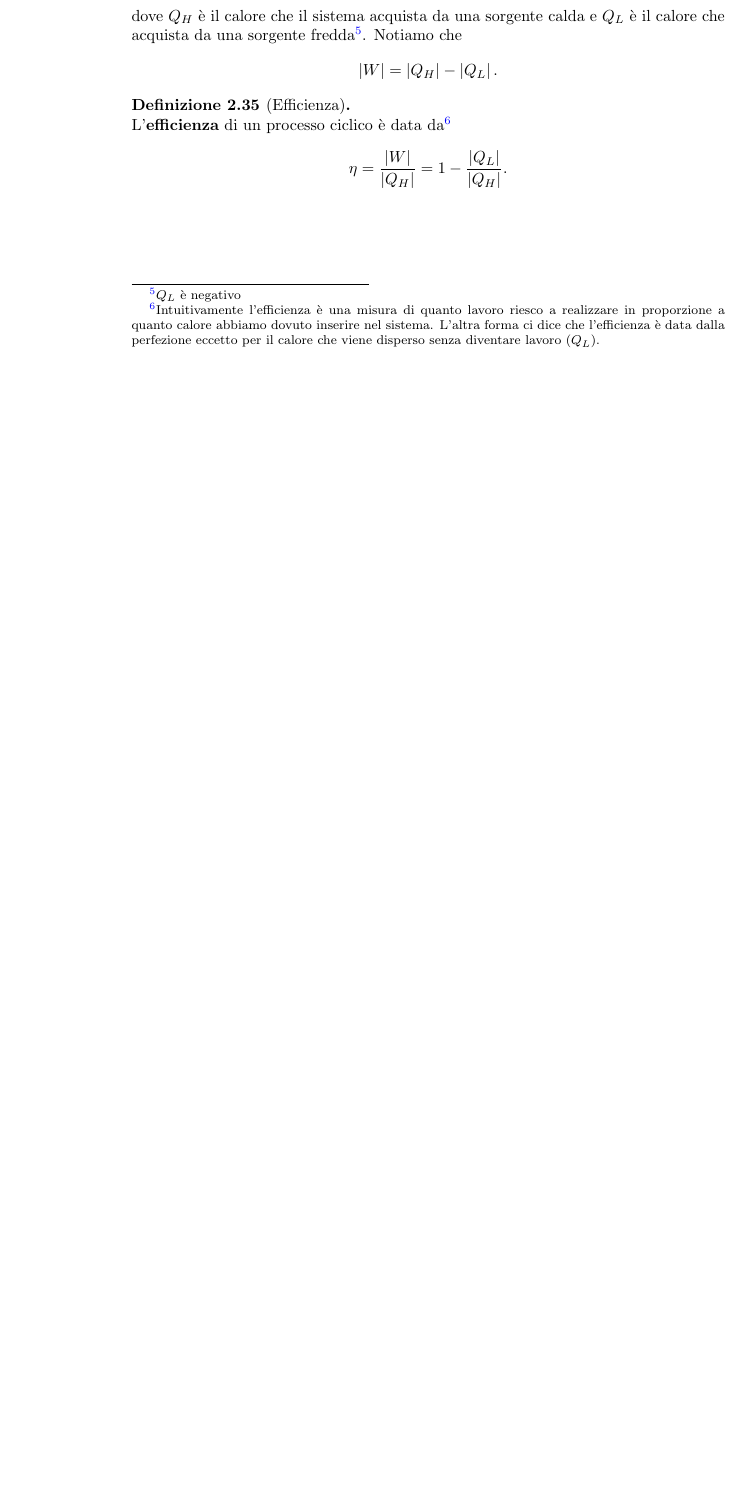
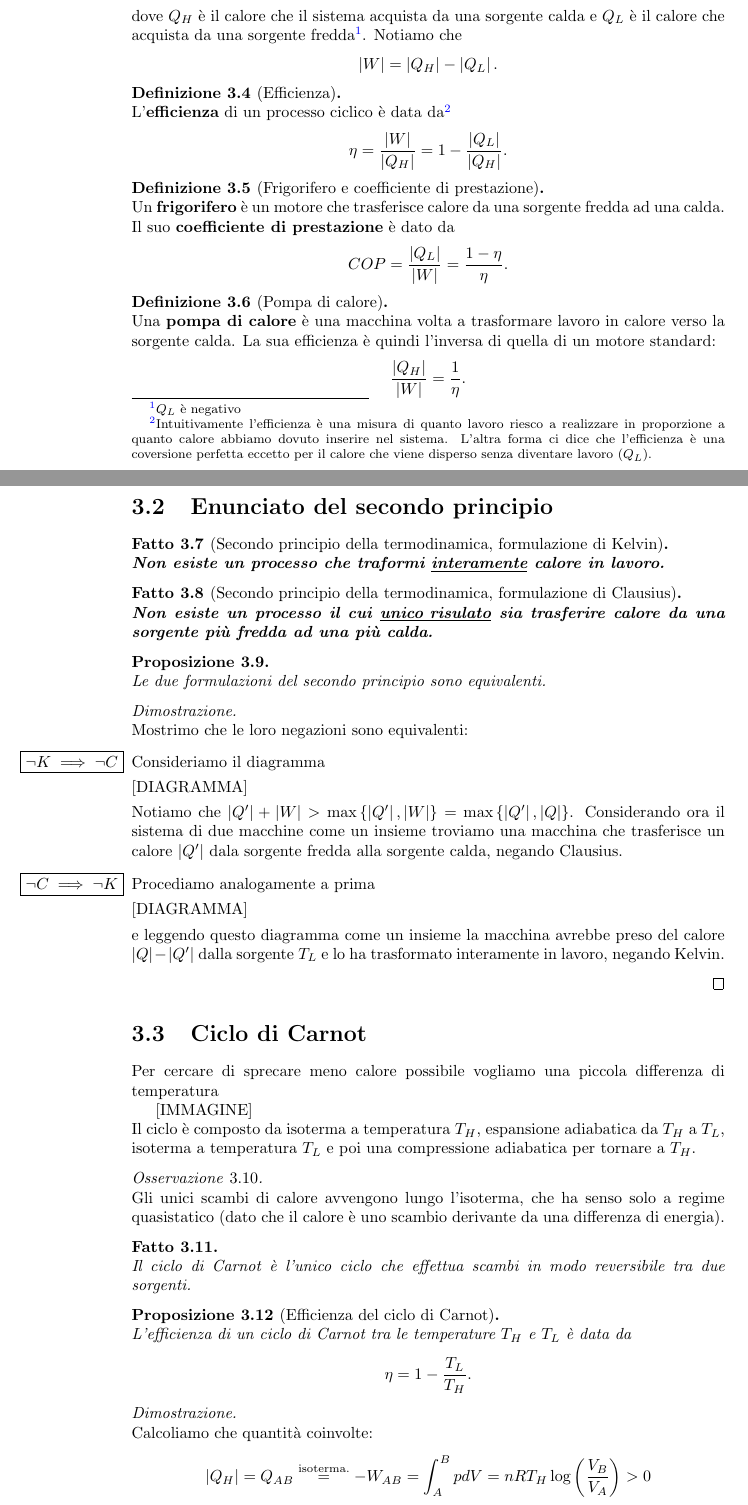
Before and after one commit to fsorce/Fisica-3, a LaTeX document (main.tex, which reads 03SecondoPrincipioECicli.tex): part of page 20 of 22 before the commit and two parts of pages 21 and 22 of 27 after it, the two joined at a grey line, cut so that both start at the same text, the shorter picture padded with empty space. The pictures show the PDF file main.pdf that the author committed with the source.

Commit message:
modified:   02TrasferimentoCalore.tex 	new file:   03SecondoPrincipioECicli.tex 	modified:   main.pdf 	modified:   main.tex

```diff
--- /dev/null
+++ b/03SecondoPrincipioECicli.tex
@@ -0,0 +1,110 @@
+\chapter{Secondo principio e cicli}
+
+\section{Processo ciclico}
+\begin{definition}[Processo ciclico]
+Un processo \`e \textbf{ciclico} se lo stato iniziale e finale sono lo stesso. Se qualcosa realizza un processo ciclico \`e detto \textbf{motore}.
+\end{definition}
+
+\begin{remark}[Diagramma di una macchina a due sorgenti]
+Spesso torna comodo fare diagrammi come in figura
+
+[DIAGRAMMA]
+\end{remark}
+
+\begin{remark}
+Per un processo ciclico, $\Delta U=0$, dunque $Q=-W$.
+\[-W=Q=Q_H+Q_L\]
+dove $Q_H$ \`e il calore che il sistema acquista da una sorgente calda e $Q_L$ \`e il calore che acquista da una sorgente fredda\footnote{$Q_L$ \`e negativo}. Notiamo che
+\[\abs W=\abs{Q_H}-\abs{Q_L}.\]
+\end{remark}
+
+\begin{definition}[Efficienza]
+L'\textbf{efficienza} di un processo ciclico \`e data da\footnote{Intuitivamente l'efficienza \`e una misura di quanto lavoro riesco a realizzare in proporzione a quanto calore abbiamo dovuto inserire nel sistema. L'altra forma ci dice che l'efficienza \`e una coversione perfetta eccetto per il calore che viene disperso senza diventare lavoro ($Q_L$).}
+\[\eta=\frac{\abs W}{\abs{Q_H}}=1-\frac{\abs{Q_L}}{\abs{Q_H}}.\]
+\end{definition}
+
+\begin{definition}[Frigorifero e coefficiente di prestazione]
+Un \textbf{frigorifero} \`e un motore che trasferisce calore da una sorgente fredda ad una calda. Il suo \textbf{coefficiente di prestazione} \`e dato da
+\[COP=\frac{\abs{Q_L}}{\abs{W}}=\frac{1-\eta}\eta.\]
+\end{definition}
+
+\begin{definition}[Pompa di calore]
+Una \textbf{pompa di calore} \`e una macchina volta a trasformare lavoro in calore verso la sorgente calda. La sua efficienza \`e quindi l'inversa di quella di un motore standard:
+\[\frac{\abs{Q_H}}{\abs{W}}=\frac1\eta.\]
+\end{definition}
+
+
+\section{Enunciato del secondo principio}
+\begin{fact}[Secondo principio della termodinamica, formulazione di Kelvin]
+\textbf{Non esiste un processo che traformi \ul{interamente} calore in lavoro.}
+\end{fact}
+
+\begin{fact}[Secondo principio della termodinamica, formulazione di Clausius]
+\textbf{Non esiste un processo il cui \ul{unico risulato} sia trasferire calore da una sorgente pi\`u fredda ad una pi\`u calda.}
+\end{fact}
+
+\begin{proposition}
+Le due formulazioni del secondo principio sono equivalenti.
+\end{proposition}
+\begin{proof}
+Mostrimo che le loro negazioni sono equivalenti:
+\setlength{\leftmargini}{0cm}
+\begin{itemize}
+\item[$\boxed{\neg K\implies \neg C}$] Consideriamo il diagramma
+
+[DIAGRAMMA]
+
+Notiamo che $\abs{Q'}+\abs{W}>\max{\cpa{\abs{Q'},\abs{W}}}=\max{\cpa{\abs{Q'},\abs{Q}}}$. Considerando ora il sistema di due macchine come un insieme troviamo una macchina che trasferisce un calore $\abs{Q'}$ dala sorgente fredda alla sorgente calda, negando Clausius.
+\item[$\boxed{\neg C\implies \neg K}$] Procediamo analogamente a prima
+
+[DIAGRAMMA]
+
+e leggendo questo diagramma come un insieme la macchina avrebbe preso del calore $\abs Q-\abs{Q'}$ dalla sorgente $T_L$ e lo ha trasformato interamente in lavoro, negando Kelvin.
+\end{itemize}
+\setlength{\leftmargini}{0.5cm}
+\end{proof}
+
+\section{Ciclo di Carnot}
+Per cercare di sprecare meno calore possibile vogliamo una piccola differenza di temperatura
+
+[IMMAGINE]
+
+\noindent
+Il ciclo \`e composto da isoterma a temperatura $T_H$, espansione adiabatica da $T_H$ a $T_L$, isoterma a temperatura $T_L$ e poi una compressione adiabatica per tornare a $T_H$.
+
+\begin{remark}
+Gli unici scambi di calore avvengono lungo l'isoterma, che ha senso solo a regime quasistatico (dato che il calore \`e uno scambio derivante da una differenza di energia).
+\end{remark}
+
+\begin{fact}
+Il ciclo di Carnot \`e l'unico ciclo che effettua scambi in modo reversibile tra due sorgenti.
+\end{fact}
+
+
+
+
+\begin{proposition}[Efficienza del ciclo di Carnot]\label{EfficienzaCicloCarnot}
+L'efficienza di un ciclo di Carnot tra le temperature $T_H$ e $T_L$ \`e data da
+\[\eta=1-\frac{T_L}{T_H}.\]
+\end{proposition}
+\begin{proof}
+Calcoliamo che quantit\`a coinvolte:
+\[\abs{Q_H}=Q_{AB}\pasgnl={isoterma.}-W_{AB}=\int_A^BpdV=nRT_H\log\pa{\frac{V_B}{V_A}}>0\]
+\[\abs{Q_L}=-Q_{CD}\pasgnl={isoterma.}W_{CD}=-\int_C^DpdV=nRT_L\log\pa{\frac{V_C}{V_D}},\]
+\[\eta=1-\frac{\abs{Q_L}}{\abs{Q_H}}=1-\frac{T_L\log(V_C/V_D)}{T_H\log(V_B/V_A)}=1-\frac{T_L}{T_H},\]
+dove nell'ultimo conto abbiamo usato le equazioni per le adiabatiche:
+\[\pa{\frac{V_B}{V_C}}^{\gamma-1}=\frac{T_L}{T_H},\quad \pa{\frac{V_D}{V_A}}^{\gamma-1}=\frac{T_H}{T_L}\implies \frac{V_B}{V_A}=\frac{V_C}{V_D}.\]
+\end{proof}
+
+\begin{theorem}[di Carnot]\label{TeoremaDiCarnot}
+Un ciclo reversibile \`e il pi\`u efficiente che lavori tra due sorgenti $T_H$ e $T_L$.
+\end{theorem}
+\begin{proof}
+Consideriamo due cicli $S$ ed $S'$, uno reversibile e uno non reversibile. Per il primo principio $-W=\abs{Q_H}-\abs{Q_L}$ e $-W'=\abs{Q_H'}-\abs{Q_L'}$.
+
+Con precisione arbitraria, siano $N$ ed $N'$ interi positivi tali che
+\[\frac{\abs{Q_H}}{\abs{Q_H'}}\approx \frac{N'}{N}.\]
+Facendo fare $N'$ cicli a $S'$ ed $N$ cicli reversibili \textit{al contrario}\footnote{qu\`i usiamo la reversibilit\`a. Se prima il sistema trasformava calore in lavoro con qualche perdita di calore ora il sistema riceve lavoro e un po' di calore per fornire calore alla sorgente calda} a $S$ troviamo
+\[-W_{tot}=N'(-W')-N(-W)=N'(\abs{Q_H'}-\abs{Q_L'})-N(\abs{Q_H}-\abs{Q_L})\]
+\[Q_{H,tot}=N'\abs{Q_H'}-N\abs{Q_H}\]
+\[-Q_{L,tot}=N'\abs{Q_L'}-N\abs{Q_L}.\]
@@ -0,0 +114,6 @@
+\[-W_{tot}\approx Q_{L,tot}.\]
+Per la formulazione di Kelvin del secondo principio si ha che $-W_{tot}\leq0$, quindi $Q_{L,tot}\leq 0$, cio\`e
+\[N'\abs{Q_L'}-N\abs{Q_L}\geq 0\coimplies \frac{N'}N\geq \frac{\abs{Q_L}}{\abs{Q_L'}}.\]
+Passando al limite negli $N$ e $N'$ si ha che
+\[\frac{\abs{Q_L}}{\abs{Q_H}}\leq \frac{\abs{Q_L'}}{\abs{Q_H'}}\implies \eta=1-\frac{\abs{Q_L}}{\abs{Q_H}}\geq 1-\frac{\abs{Q_L'}}{\abs{Q_H'}}=\eta'.\]
+\end{proof}
@@ -0,0 +126,17 @@
+\end{proof}
+
+\begin{remark}[Efficienza massima]
+Poich\'e il ciclo di Carnot \`e reversibile, per il teorema di Carnot (\ref{TeoremaDiCarnot}) il valore
+\[1-\frac{T_L}{T_H}\]
+\`e la massima efficienza possibile per un qualsiasi ciclo.
+\end{remark}
+
+\begin{remark}[Coefficiente di prestazione massimo]
+Per quanto detto il coefficente di prestazione massimo \`e
+\[\frac{1-\eta_{Carnot}}{\eta_{Carnot}}= \frac{T_L}{T_H-T_L}.\]
+Se $T_L=4^\circ\mathrm{C}$ e $T_H=20^\circ\mathrm{C}$ (caso tipico del frigorifero casalingo) allora $COP_{max}\approx 17.3$. Tipicamente $COP\approx 4$.
+\end{remark}
+\begin{remark}[Massima efficienza di una pompa di calore]
+Per una pompa di calore, la massima efficienza \`e data da
+\[\frac{T_H}{T_H-T_L}.\]
+\end{remark}
@@ -0,0 +151,7 @@
+\[\frac{\abs{Q_H}}{\abs{Q_L}}=f(\theta_L,\theta_H).\]
+
+Collegando due tali processi facendo s\`i che il calore rilasciato dal primo sia quello assorbito dal secondo ricaviamo le equazioni
+\[\frac{\abs{Q_3}}{\abs{Q_2}}=f(\theta_2,\theta_3),\quad\frac{\abs{Q_2}}{\abs{Q_1}}=f(\theta_1,\theta_2),\quad \frac{\abs{Q_3}}{\abs{Q_1}}=f(\theta_1,\theta_3),\]
+dove $\theta_1\leq \theta_2\leq \theta3$.\\
+Segue dunque l'identit\`a
+\[f(\theta_1,\theta_2)=\frac{f(\theta_1,\theta_3)}{f(\theta_2,\theta_3)}.\]
```
Also changed, not shown: 02TrasferimentoCalore.tex (+0 -19 lines), main.tex (+1 -0 lines), main.pdf, 03SecondoPrincipioECicli.tex (32 more changed lines).
